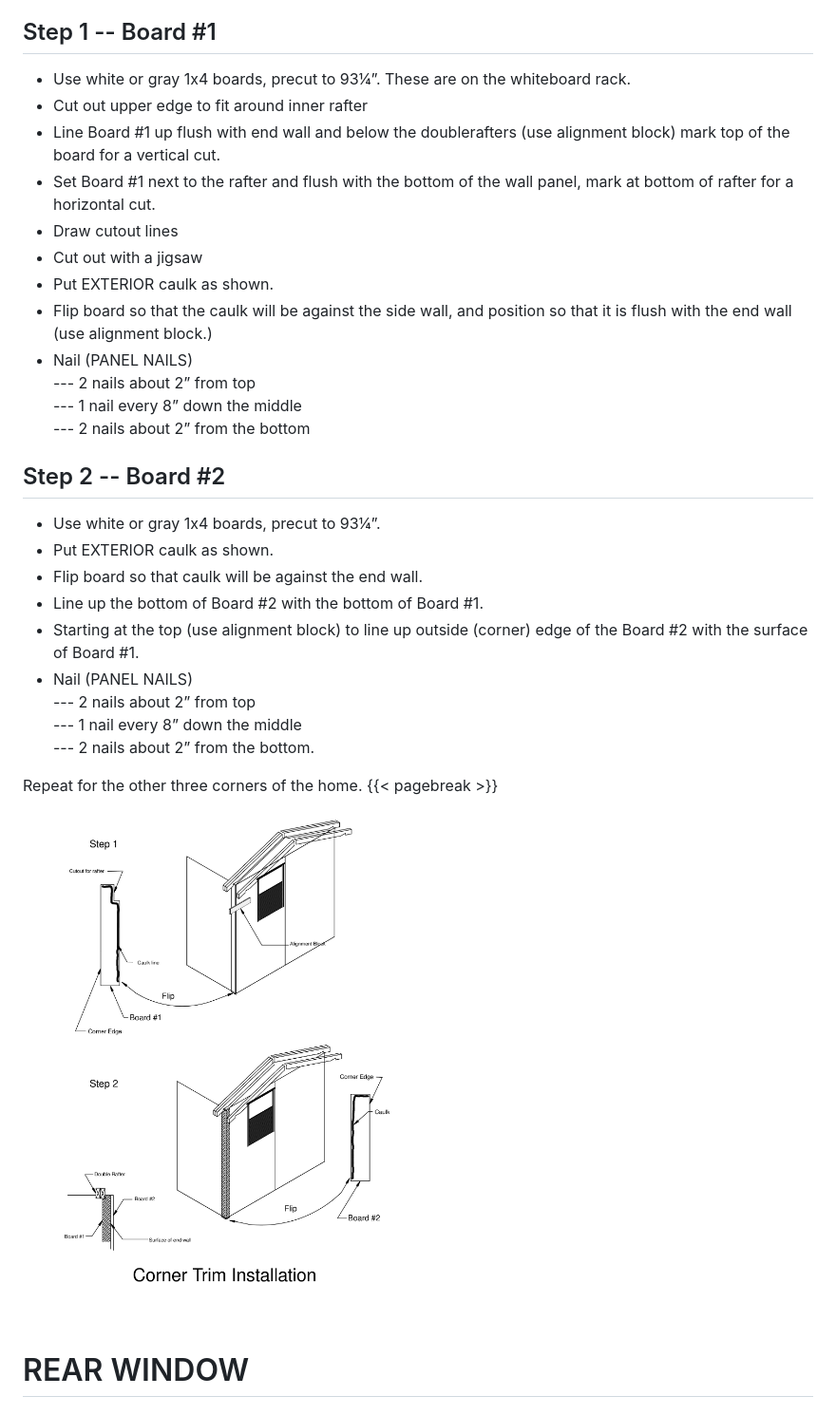
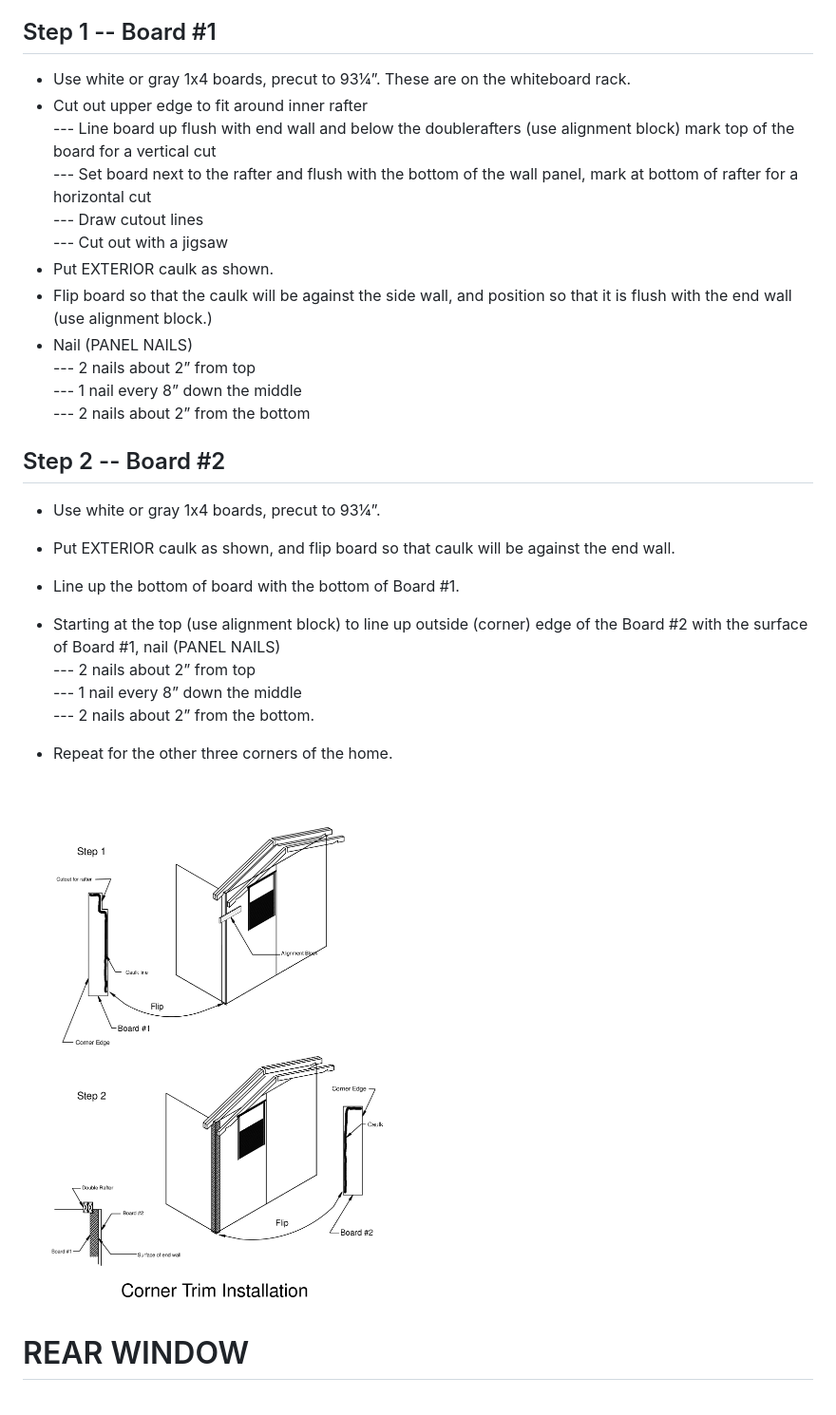
Before and after one commit to sfnw-dev-owner/process-manuals, a Markdown page: Exterior_Trim/exterior_trim.md, the part around the change printed below. Shown: that part at 95% size. GitHub-like rendering; pictures changed too: Exterior_Trim/images/back_corner.png.

```diff
--- a/Exterior_Trim/exterior_trim.md
+++ b/Exterior_Trim/exterior_trim.md
@@ -13,13 +13,12 @@ the front or back of the home), so that it does not extend beyond the
 sidewall paneling.
 
 ## Step 1 -- Board \#1
--   Use white or gray 1x4 boards, precut to 93¼ˮ. These are on the
-    whiteboard rack.
--   Cut out upper edge to fit around inner rafter
--   Line Board #1 up flush with end wall and below the doublerafters (use alignment block) mark top of the board for a vertical cut.
--   Set Board #1 next to the rafter and flush with the bottom of the wall panel, mark at bottom of rafter for a horizontal cut.
--   Draw cutout lines
--   Cut out with a jigsaw
+-   Use white or gray 1x4 boards, precut to 93¼ˮ. These are on the whiteboard rack.
+-   Cut out upper edge to fit around inner rafter\
+     ---   Line board up flush with end wall and below the doublerafters (use alignment block) mark top of the board for a vertical cut\
+     ---   Set board next to the rafter and flush with the bottom of the wall panel, mark at bottom of rafter for a horizontal cut\
+     ---   Draw cutout lines\
+     ---   Cut out with a jigsaw
 -   Put EXTERIOR caulk as shown.
 -   Flip board so that the caulk will be against the side wall, and position so that it is flush with the end wall (use alignment block.)
 -   Nail (PANEL NAILS)\
@@ -29,17 +28,15 @@ sidewall paneling.
 
 ## Step 2 -- Board \#2
 -   Use white or gray 1x4 boards, precut to 93¼ˮ.
--   Put EXTERIOR caulk as shown.
--   Flip board so that caulk will be against the end wall.
--   Line up the bottom of Board #2 with the bottom of Board #1.
--   Starting at the top (use alignment block) to line up outside (corner) edge of the Board #2 with the surface of Board #1.
--   Nail (PANEL NAILS)\
+-   Put EXTERIOR caulk as shown, and flip board so that caulk will be against the end wall.
+-   Line up the bottom of board with the bottom of Board #1.
+-   Starting at the top (use alignment block) to line up outside (corner) edge of the Board #2 with the surface of Board #1, nail (PANEL NAILS)\
     ---   2 nails about 2ˮ from top\
     ---   1 nail every 8ˮ down the middle\
     ---   2 nails about 2ˮ from the bottom.
 
-Repeat for the other three corners of the home.
-{{< pagebreak >}}
+- Repeat for the other three corners of the home.
+
 ![](images/back_corner.png)
 
 
```
Also changed, not shown: other parts of Exterior_Trim/exterior_trim.md (+17 -38 lines), Exterior_Trim/images/front_window.png, Exterior_Trim/images/rear_window.png, Exterior_Trim/images/triangles.png, 1 other file.
